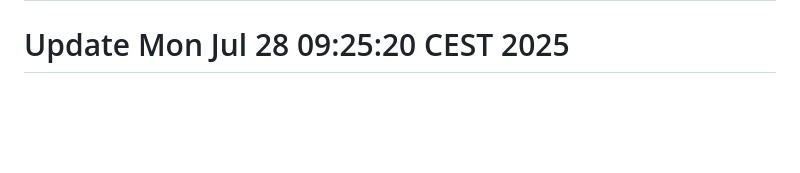
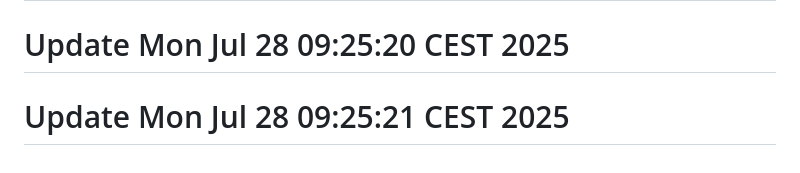
Before and after one commit to j-marek/git-history-workshop, a Markdown page: README.md, the part around the change. Rendered like a GitHub page; blank space fills up the shorter version.

```diff
--- a/README.md
+++ b/README.md
@@ -244,3 +244,4 @@ A basic web project started in 2021.
 # Update Mon Jul 28 09:25:20 CEST 2025
 # Update Mon Jul 28 09:25:20 CEST 2025
 # Update Mon Jul 28 09:25:20 CEST 2025
+# Update Mon Jul 28 09:25:21 CEST 2025
```
